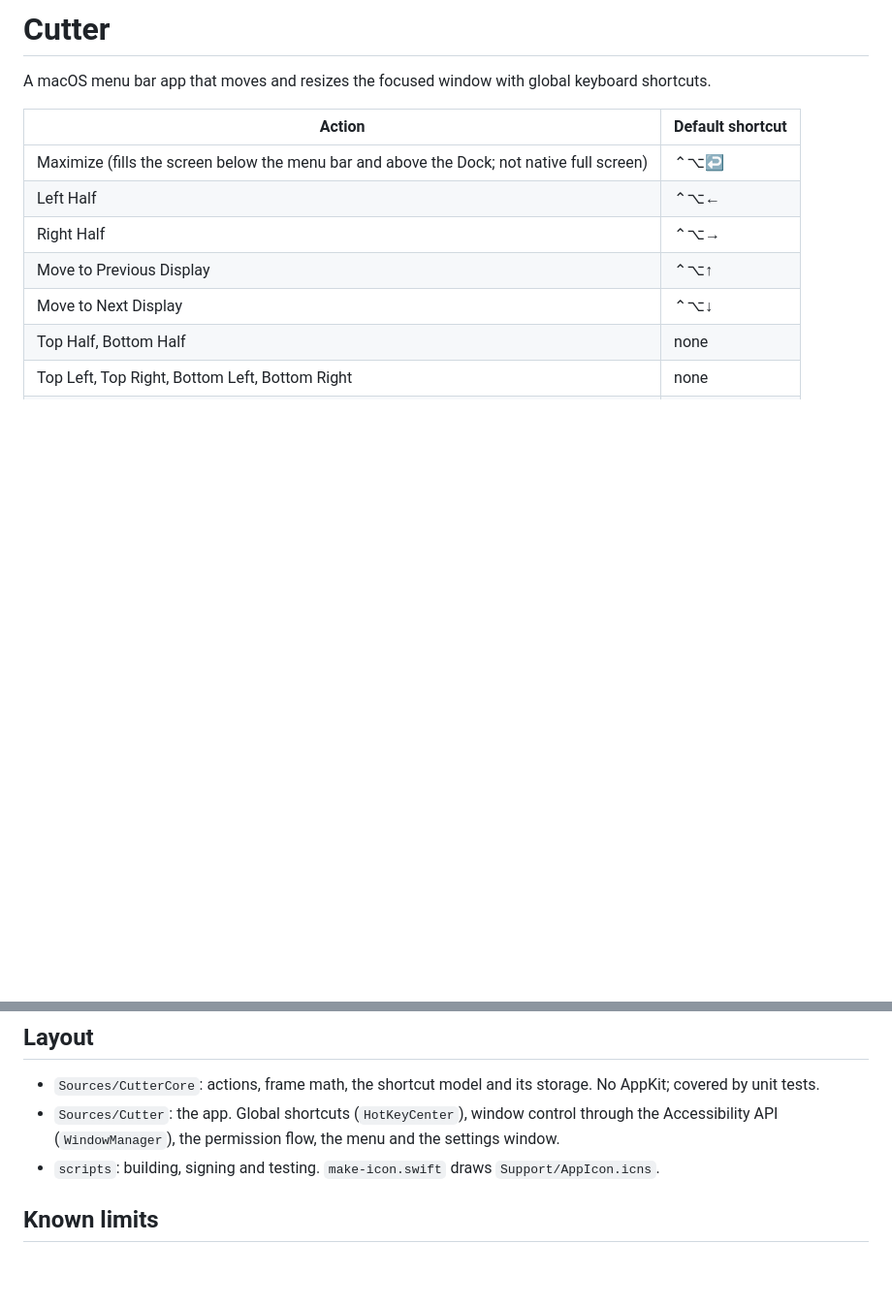
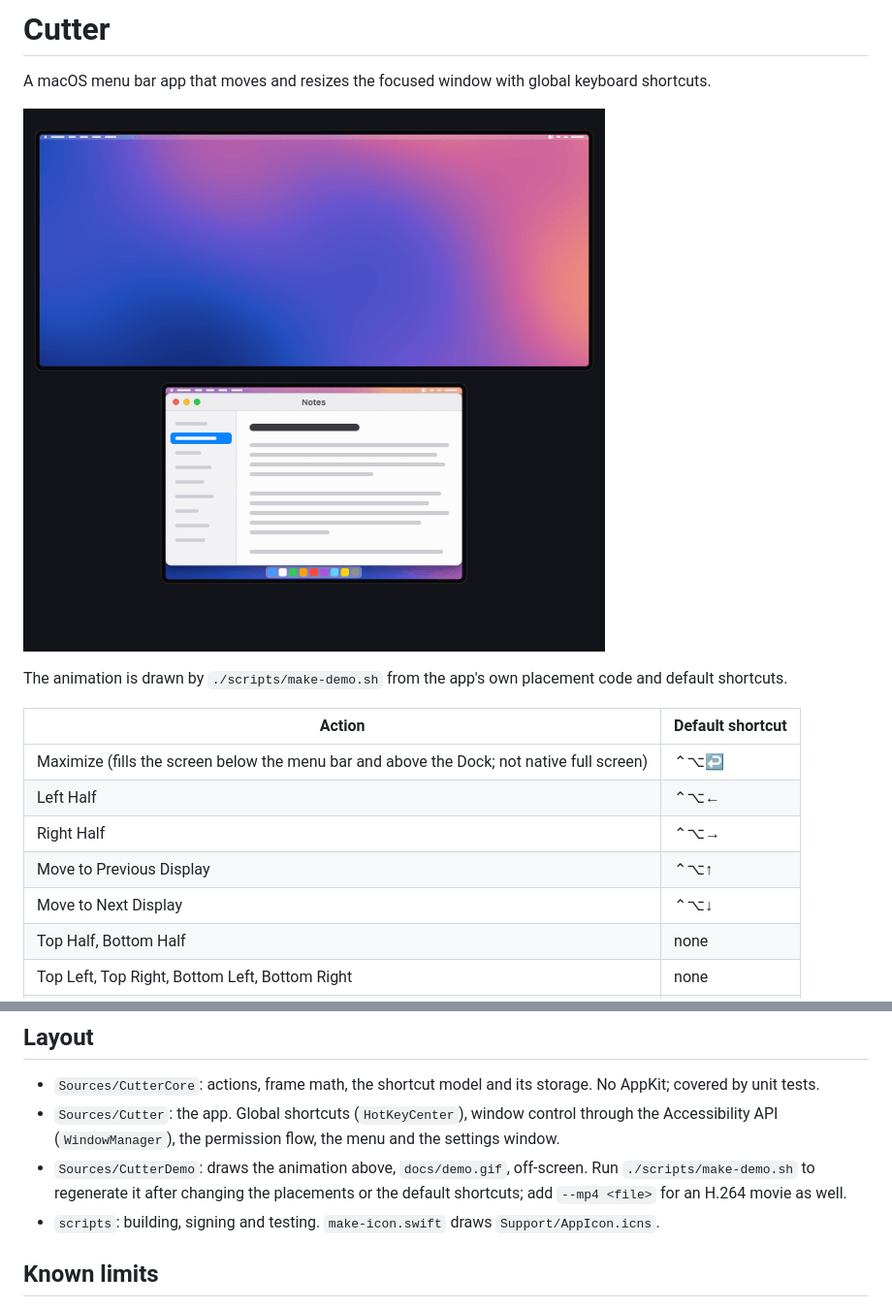
Before and after one commit to ericzakariasson/cutter, a Markdown page: README.md, 2 parts joined by grey strips. Shown at 97% size. Drawn GitHub-style; pictures changed too: docs/demo.gif (added); blank space fills up the shorter version.

```diff
--- a/README.md
+++ b/README.md
@@ -1,6 +1,10 @@
 # Cutter
 
 A macOS menu bar app that moves and resizes the focused window with global keyboard shortcuts.
+
+![Animation of Cutter's default shortcuts. On two displays, one above the other, a window takes the left half of the lower display with ⌃⌥←, the right half with ⌃⌥→ and the whole visible area with ⌃⌥↩, then moves to the display above with ⌃⌥↑ and back down with ⌃⌥↓.](docs/demo.gif)
+
+The animation is drawn by `./scripts/make-demo.sh` from the app's own placement code and default shortcuts.
 
 | Action | Default shortcut |
 | --- | --- |
@@ -87,6 +91,7 @@ Add a case to `WindowAction` in `Sources/CutterCore/WindowAction.swift` with a t
 
 - `Sources/CutterCore`: actions, frame math, the shortcut model and its storage. No AppKit; covered by unit tests.
 - `Sources/Cutter`: the app. Global shortcuts (`HotKeyCenter`), window control through the Accessibility API (`WindowManager`), the permission flow, the menu and the settings window.
+- `Sources/CutterDemo`: draws the animation above, `docs/demo.gif`, off-screen. Run `./scripts/make-demo.sh` to regenerate it after changing the placements or the default shortcuts; add `--mp4 <file>` for an H.264 movie as well.
 - `scripts`: building, signing and testing. `make-icon.swift` draws `Support/AppIcon.icns`.
 
 ## Known limits
```
Also changed, not shown: 8 other files.
